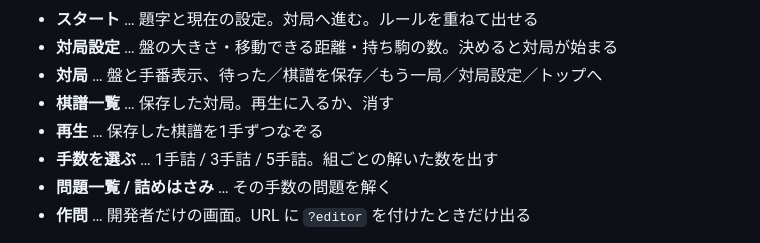
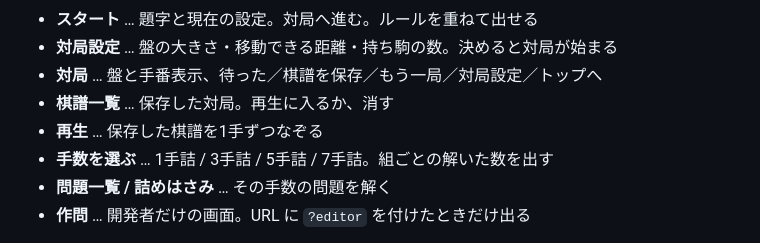
Before and after one commit to yoshi660/hasami-game, a Markdown page: CLAUDE.md, the part around the change. Rendered like a GitHub page.

Commit message:
画面の流れにも7手詰を書く
Co-Authored-By: Claude Opus 5 <noreply@anthropic.com>

```diff
--- a/CLAUDE.md
+++ b/CLAUDE.md
@@ -314,7 +314,7 @@ BoardView はルールを知らないので、盤の見た目を変えても合
 - **対局** … 盤と手番表示、待った／棋譜を保存／もう一局／対局設定／トップへ
 - **棋譜一覧** … 保存した対局。再生に入るか、消す
 - **再生** … 保存した棋譜を1手ずつなぞる
-- **手数を選ぶ** … 1手詰 / 3手詰 / 5手詰。組ごとの解いた数を出す
+- **手数を選ぶ** … 1手詰 / 3手詰 / 5手詰 / 7手詰。組ごとの解いた数を出す
 - **問題一覧 / 詰めはさみ** … その手数の問題を解く
 - **作問** … 開発者だけの画面。URL に `?editor` を付けたときだけ出る
 
```
